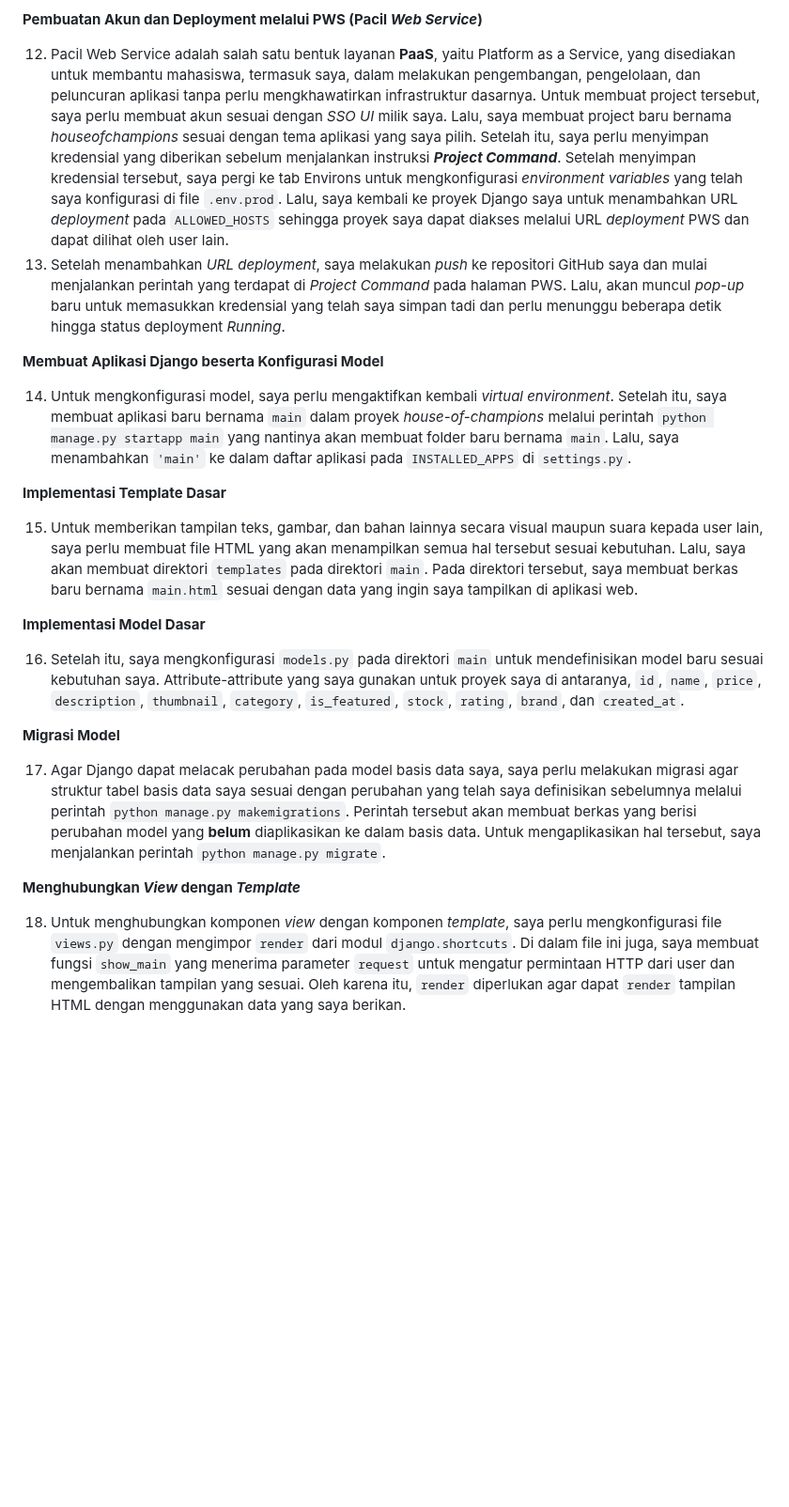
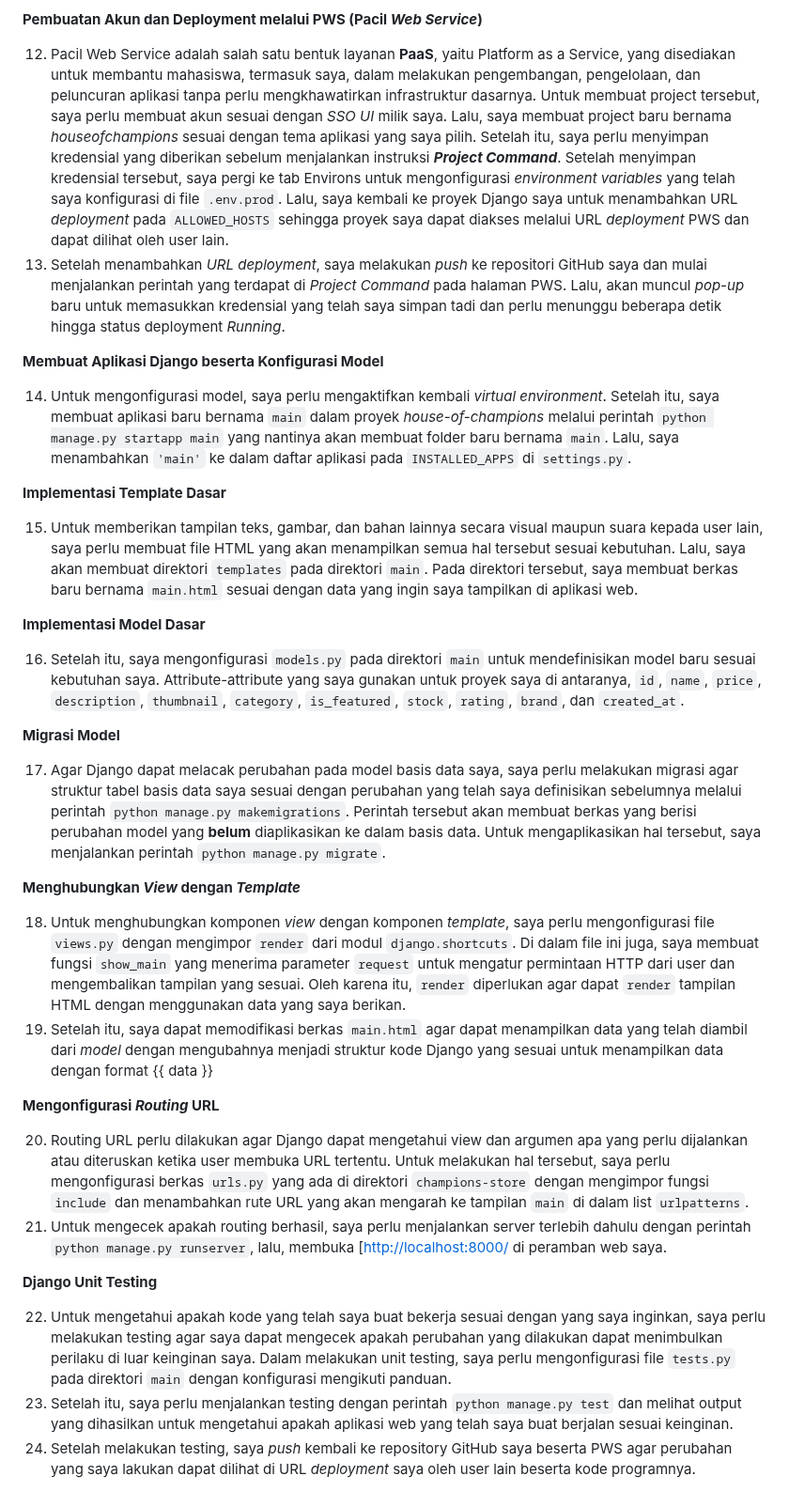
Before and after one commit to christnayosua/house-of-champions, a Markdown page: README.md, the part around the change. Shown at 94% size. Drawn GitHub-style; blank space fills up the shorter version.

Commit message:
README.md updated from https://stackedit.io/

```diff
--- a/README.md
+++ b/README.md
@@ -33,12 +33,12 @@
 </ol>
 <p><strong>Pembuatan Akun dan Deployment melalui PWS (Pacil <em>Web Service</em>)</strong></p>
 <ol start="12">
-<li>Pacil Web Service adalah salah satu bentuk layanan <strong>PaaS</strong>, yaitu Platform as a Service, yang disediakan untuk membantu mahasiswa, termasuk saya, dalam melakukan pengembangan, pengelolaan, dan peluncuran aplikasi tanpa perlu mengkhawatirkan infrastruktur dasarnya. Untuk membuat project tersebut, saya perlu membuat akun sesuai dengan <em>SSO UI</em> milik saya. Lalu, saya membuat project baru bernama <em>houseofchampions</em> sesuai dengan tema aplikasi yang saya pilih. Setelah itu, saya perlu menyimpan kredensial yang diberikan sebelum menjalankan instruksi <em><strong>Project Command</strong></em>.  Setelah menyimpan kredensial tersebut, saya pergi ke tab Environs untuk mengkonfigurasi <em>environment variables</em> yang telah saya konfigurasi di file <code>.env.prod</code>. Lalu, saya kembali ke proyek Django saya untuk menambahkan URL <em>deployment</em> pada <code>ALLOWED_HOSTS</code> sehingga proyek saya dapat diakses melalui URL <em>deployment</em> PWS dan dapat dilihat oleh user lain.</li>
+<li>Pacil Web Service adalah salah satu bentuk layanan <strong>PaaS</strong>, yaitu Platform as a Service, yang disediakan untuk membantu mahasiswa, termasuk saya, dalam melakukan pengembangan, pengelolaan, dan peluncuran aplikasi tanpa perlu mengkhawatirkan infrastruktur dasarnya. Untuk membuat project tersebut, saya perlu membuat akun sesuai dengan <em>SSO UI</em> milik saya. Lalu, saya membuat project baru bernama <em>houseofchampions</em> sesuai dengan tema aplikasi yang saya pilih. Setelah itu, saya perlu menyimpan kredensial yang diberikan sebelum menjalankan instruksi <em><strong>Project Command</strong></em>.  Setelah menyimpan kredensial tersebut, saya pergi ke tab Environs untuk mengonfigurasi <em>environment variables</em> yang telah saya konfigurasi di file <code>.env.prod</code>. Lalu, saya kembali ke proyek Django saya untuk menambahkan URL <em>deployment</em> pada <code>ALLOWED_HOSTS</code> sehingga proyek saya dapat diakses melalui URL <em>deployment</em> PWS dan dapat dilihat oleh user lain.</li>
 <li>Setelah menambahkan <em>URL deployment</em>, saya melakukan <em>push</em> ke repositori GitHub saya dan mulai menjalankan perintah yang terdapat di <em>Project Command</em> pada halaman PWS. Lalu, akan muncul <em>pop-up</em> baru untuk memasukkan kredensial yang telah saya simpan tadi dan perlu menunggu beberapa detik hingga status deployment <em>Running</em>.</li>
 </ol>
 <p><strong>Membuat Aplikasi Django beserta Konfigurasi Model</strong></p>
 <ol start="14">
-<li>Untuk mengkonfigurasi model, saya perlu mengaktifkan kembali <em>virtual environment</em>. Setelah itu, saya membuat aplikasi baru bernama <code>main</code> dalam proyek <em>house-of-champions</em> melalui perintah <code>python manage.py startapp main</code> yang nantinya akan membuat folder baru bernama <code>main</code>. Lalu, saya menambahkan <code>'main'</code> ke dalam daftar aplikasi pada <code>INSTALLED_APPS</code> di <code>settings.py</code>.</li>
+<li>Untuk mengonfigurasi model, saya perlu mengaktifkan kembali <em>virtual environment</em>. Setelah itu, saya membuat aplikasi baru bernama <code>main</code> dalam proyek <em>house-of-champions</em> melalui perintah <code>python manage.py startapp main</code> yang nantinya akan membuat folder baru bernama <code>main</code>. Lalu, saya menambahkan <code>'main'</code> ke dalam daftar aplikasi pada <code>INSTALLED_APPS</code> di <code>settings.py</code>.</li>
 </ol>
 <p><strong>Implementasi Template Dasar</strong></p>
 <ol start="15">
@@ -46,7 +46,7 @@
 </ol>
 <p><strong>Implementasi Model Dasar</strong></p>
 <ol start="16">
-<li>Setelah itu, saya mengkonfigurasi <code>models.py</code> pada direktori <code>main</code> untuk mendefinisikan model baru sesuai kebutuhan saya. Attribute-attribute yang saya gunakan untuk proyek saya di antaranya, <code>id</code>, <code>name</code>, <code>price</code>, <code>description</code>, <code>thumbnail</code>, <code>category</code>, <code>is_featured</code>, <code>stock</code>, <code>rating</code>, <code>brand</code>, dan <code>created_at</code>.</li>
+<li>Setelah itu, saya mengonfigurasi <code>models.py</code> pada direktori <code>main</code> untuk mendefinisikan model baru sesuai kebutuhan saya. Attribute-attribute yang saya gunakan untuk proyek saya di antaranya, <code>id</code>, <code>name</code>, <code>price</code>, <code>description</code>, <code>thumbnail</code>, <code>category</code>, <code>is_featured</code>, <code>stock</code>, <code>rating</code>, <code>brand</code>, dan <code>created_at</code>.</li>
 </ol>
 <p><strong>Migrasi Model</strong></p>
 <ol start="17">
@@ -54,5 +54,17 @@
 </ol>
 <p><strong>Menghubungkan <em>View</em> dengan <em>Template</em></strong></p>
 <ol start="18">
-<li>Untuk menghubungkan komponen <em>view</em> dengan komponen <em>template</em>, saya perlu mengkonfigurasi file <code>views.py</code> dengan mengimpor <code>render</code> dari modul <code>django.shortcuts</code>. Di dalam file ini juga, saya membuat fungsi <code>show_main</code> yang menerima parameter <code>request</code> untuk mengatur permintaan HTTP dari user dan mengembalikan tampilan yang sesuai. Oleh karena itu, <code>render</code> diperlukan agar dapat <code>render</code> tampilan HTML dengan menggunakan data yang saya berikan.</li>
+<li>Untuk menghubungkan komponen <em>view</em> dengan komponen <em>template</em>, saya perlu mengonfigurasi file <code>views.py</code> dengan mengimpor <code>render</code> dari modul <code>django.shortcuts</code>. Di dalam file ini juga, saya membuat fungsi <code>show_main</code> yang menerima parameter <code>request</code> untuk mengatur permintaan HTTP dari user dan mengembalikan tampilan yang sesuai. Oleh karena itu, <code>render</code> diperlukan agar dapat <code>render</code> tampilan HTML dengan menggunakan data yang saya berikan.</li>
+<li>Setelah itu, saya dapat memodifikasi berkas <code>main.html</code> agar dapat menampilkan data yang telah diambil dari <em>model</em> dengan mengubahnya menjadi struktur kode Django yang sesuai untuk menampilkan data dengan format {{ data }}</li>
 </ol>
+<p><strong>Mengonfigurasi <em>Routing</em> URL</strong></p>
+<ol start="20">
+<li>Routing URL perlu dilakukan agar Django dapat mengetahui view dan argumen apa yang perlu dijalankan atau diteruskan ketika user membuka URL tertentu. Untuk melakukan hal tersebut, saya perlu mengonfigurasi berkas <code>urls.py</code> yang ada di direktori <code>champions-store</code> dengan mengimpor fungsi <code>include</code> dan menambahkan rute URL yang akan mengarah ke tampilan <code>main</code> di dalam list <code>urlpatterns</code>.</li>
+<li>Untuk mengecek apakah routing berhasil, saya perlu menjalankan server terlebih dahulu dengan perintah <code>python manage.py runserver</code>, lalu, membuka [<a href="http://localhost:8000/">http://localhost:8000/</a> di peramban web saya.</li>
+</ol>
+<p><strong>Django Unit Testing</strong></p>
+<ol start="22">
+<li>Untuk mengetahui apakah kode yang telah saya buat bekerja sesuai dengan yang saya inginkan, saya perlu melakukan testing agar saya dapat mengecek apakah perubahan yang dilakukan dapat menimbulkan perilaku di luar keinginan saya. Dalam melakukan unit testing, saya perlu mengonfigurasi file <code>tests.py</code> pada direktori <code>main</code> dengan konfigurasi mengikuti panduan.</li>
+<li>Setelah itu, saya perlu menjalankan testing dengan perintah <code>python manage.py test</code> dan melihat output yang dihasilkan untuk mengetahui apakah aplikasi web yang telah saya buat berjalan sesuai keinginan.</li>
+<li>Setelah melakukan testing, saya <em>push</em> kembali ke repository GitHub saya beserta PWS agar perubahan yang saya lakukan dapat dilihat di URL <em>deployment</em> saya oleh user lain beserta kode programnya.</li>
+</ol>
```
